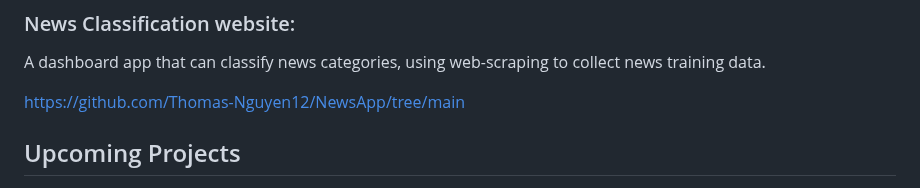
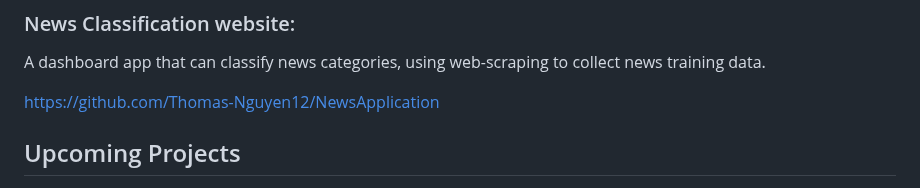
Before and after one commit to Thomas-Nguyen12/Thomas-Nguyen12.github.io, a Markdown page: README.md, the part around the change. Drawn GitHub-style.

Commit message:
Fix repository link for News Classification website
Updated the GitHub repository link for the News Classification website.

```diff
--- a/README.md
+++ b/README.md
@@ -49,7 +49,7 @@ A wrapper script to process raw .fastq files, cleaning them and analysing them t
 ### News Classification website:
 A dashboard app that can classify news categories, using web-scraping to collect news training data.
 
-https://github.com/Thomas-Nguyen12/NewsApp/tree/main
+https://github.com/Thomas-Nguyen12/NewsApplication
 
 ## Upcoming Projects
 
```
